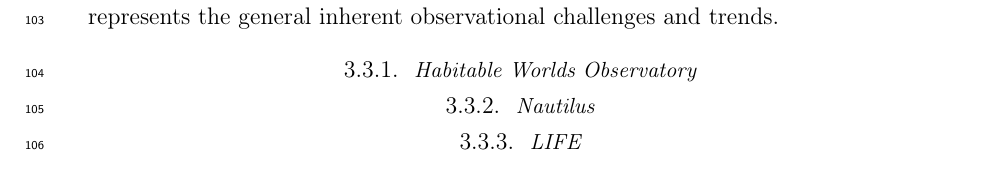
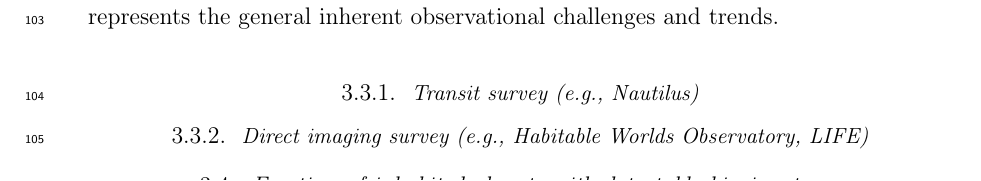
Before and after one commit to matiscke/originsoflife, a LaTeX paper (src/tex/ms.tex): part of page 4 of 15, cut so that both start at the same text. Compiled offline with pdfLaTeX; a LaTeX package or settings file that is missing is left out.

Commit message:
combine individual missions

```diff
--- a/src/tex/ms.tex
+++ b/src/tex/ms.tex
@@ -115,13 +115,11 @@
 Nevertheless, we focus here on detecting this key absorber as it represents the general inherent observational challenges and trends.
 
 
-\subsubsection{Habitable Worlds Observatory}
+\subsubsection{Transit survey (e.g., Nautilus)}
+
+\subsubsection{Direct imaging survey (e.g., Habitable Worlds Observatory, LIFE)}
 %\subsubsubsection{target list}
 %\todo[inline]{Provisional stellar target List for the habitable Worlds Observatory:~\citep{Mamajek2023}} % read like in https://github.com/mkenworthy/HWObows/tree/40b1e5f2bc2bbbe8c999b097c80ca5a8cda0aeae/src/scripts
-
-
-\subsubsection{Nautilus}
-\subsubsection{LIFE} % optional
 
 
 
```
